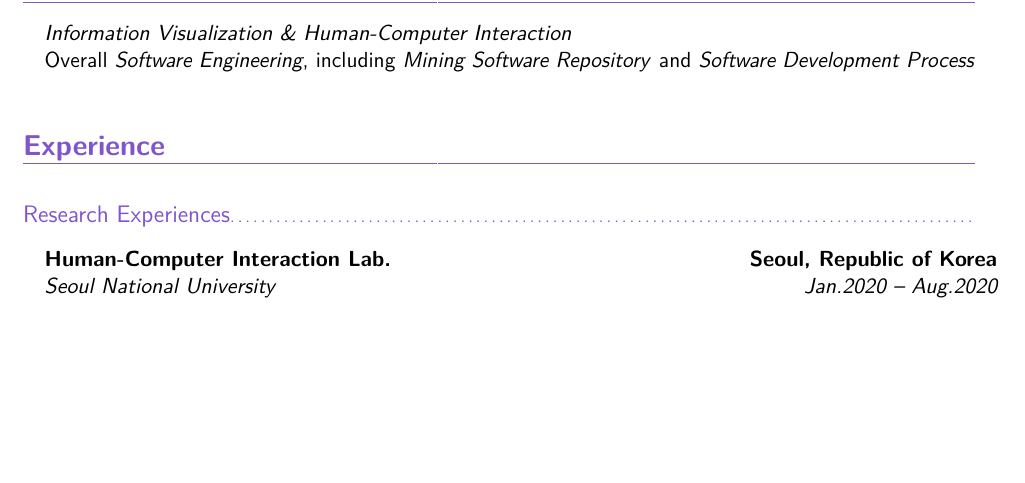
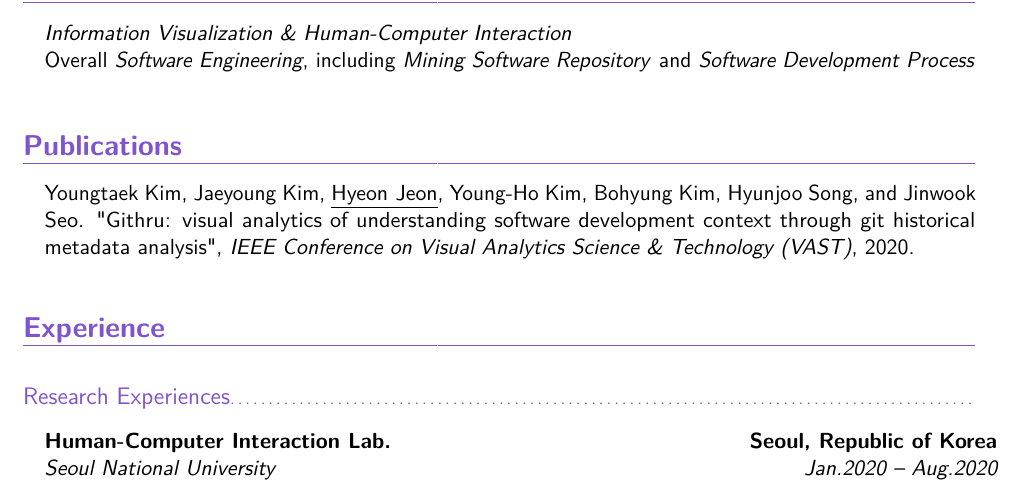
Before and after one commit to hj-n/cv, a LaTeX CV (cv.tex): part of page 1 of 3, cut so that both start at the same text, the shorter picture padded with empty space. The pictures show the PDF file cv.pdf that the author committed with the source.

Commit message:
publication githru aadded

```diff
--- a/cv.tex
+++ b/cv.tex
@@ -94,6 +95,16 @@
 \end{itemize}
 
 \vspace{4mm}
+
+
+\section{Publications}
+
+\begin{itemize}
+
+\item{Youngtaek Kim, Jaeyoung Kim, \underline{Hyeon Jeon}, Young-Ho Kim,  Bohyung Kim, Hyunjoo Song, and Jinwook Seo. "Githru: visual analytics of understanding software development context through git historical metadata analysis", \textit{IEEE Conference on Visual Analytics Science \& Technology (VAST)}, 2020.
+\vspace{4mm}}
+\end{itemize}
+
 
 \section{Experience}
 \vspace{6pt}
```
Also changed, not shown: cv.pdf, cv.tex (1 more changed lines).
